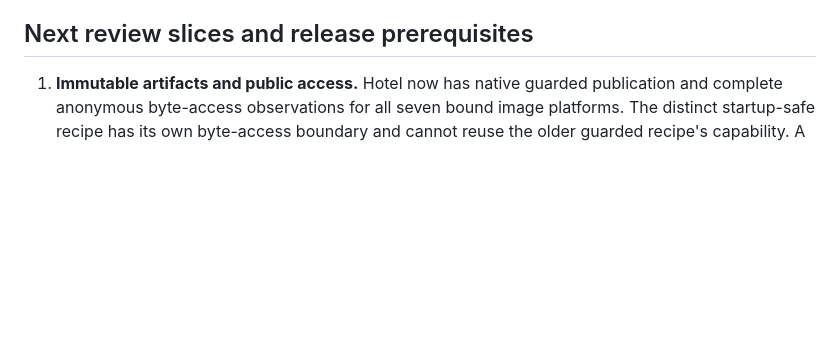
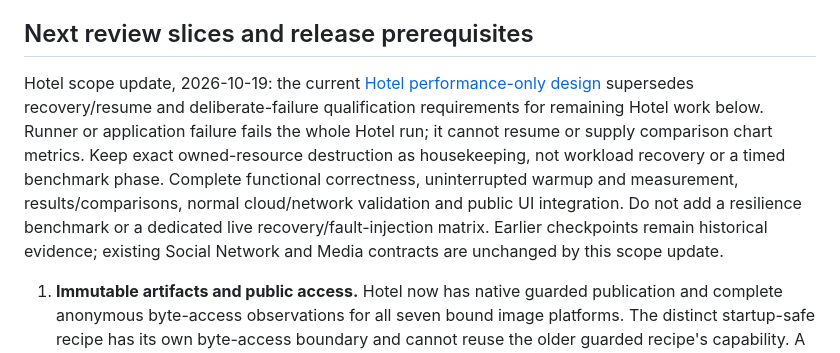
Before and after one commit to tonymarkel/oci-self-service-benchmarks, a Markdown page: docs/deathstarbench-workload-expansion.md, the part around the change. GitHub-like rendering; blank space fills up the shorter version.

Commit message:
Scope Hotel benchmark to uninterrupted performance runs

```diff
--- a/docs/deathstarbench-workload-expansion.md
+++ b/docs/deathstarbench-workload-expansion.md
@@ -1292,6 +1292,18 @@ separate live gates. Hotel and Media are still unavailable in the public form.
 
 ## Next review slices and release prerequisites
 
+Hotel scope update, 2026-10-19: the current
+[Hotel performance-only design](superpowers/specs/2026-10-19-hotel-live-startup-design.md)
+supersedes recovery/resume and deliberate-failure qualification requirements
+for remaining Hotel work below. Runner or application failure fails the whole
+Hotel run; it cannot resume or supply comparison chart metrics. Keep exact
+owned-resource destruction as housekeeping, not workload recovery or a timed
+benchmark phase. Complete functional correctness, uninterrupted warmup and
+measurement, results/comparisons, normal cloud/network validation and public
+UI integration. Do not add a resilience benchmark or a dedicated live
+recovery/fault-injection matrix. Earlier checkpoints remain historical evidence;
+existing Social Network and Media contracts are unchanged by this scope update.
+
 1. **Immutable artifacts and public access.** Hotel now has native guarded
    publication and complete anonymous byte-access observations for all seven
    bound image platforms. The distinct startup-safe recipe has its own byte-access
```
Also changed, not shown: 1 other file.
